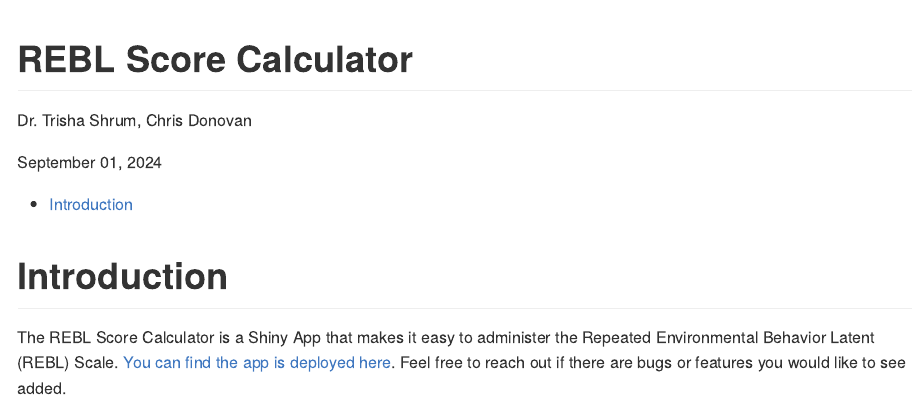
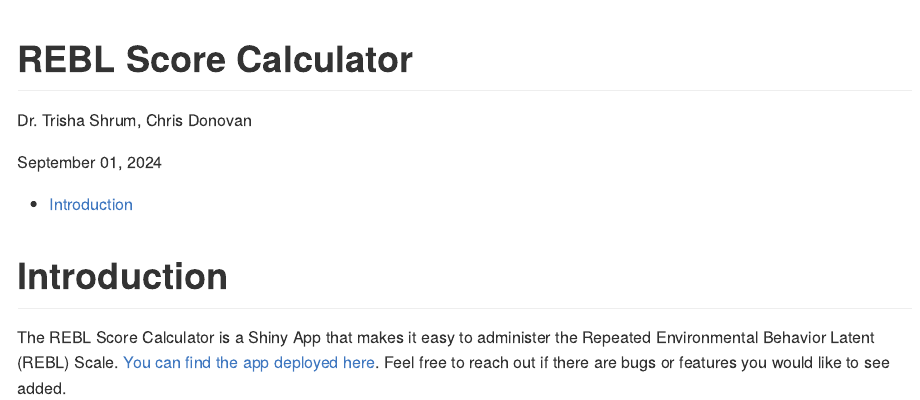
Before and after one commit to ChrisDonovan307/reblcalc, an R Markdown document (README.Rmd): the page in a window 1100 px wide, from its top. The pictures show the output file README.md that the author committed with the source, drawn offline in the style of GitHub.

Commit message:
edit readme

```diff
--- a/README.Rmd
+++ b/README.Rmd
@@ -22,4 +22,4 @@
 
 # Introduction
 
-The REBL Score Calculator is a Shiny App that makes it easy to administer the Repeated Environmental Behavior Latent (REBL) Scale. [You can find the app is deployed here](https://chris-donovan.shinyapps.io/REBL_Score_Calculator/). Feel free to reach out if there are bugs or features you would like to see added.
+The REBL Score Calculator is a Shiny App that makes it easy to administer the Repeated Environmental Behavior Latent (REBL) Scale. [You can find the app deployed here](https://chris-donovan.shinyapps.io/REBL_Score_Calculator/). Feel free to reach out if there are bugs or features you would like to see added.
```
Also changed, not shown: README.md.
